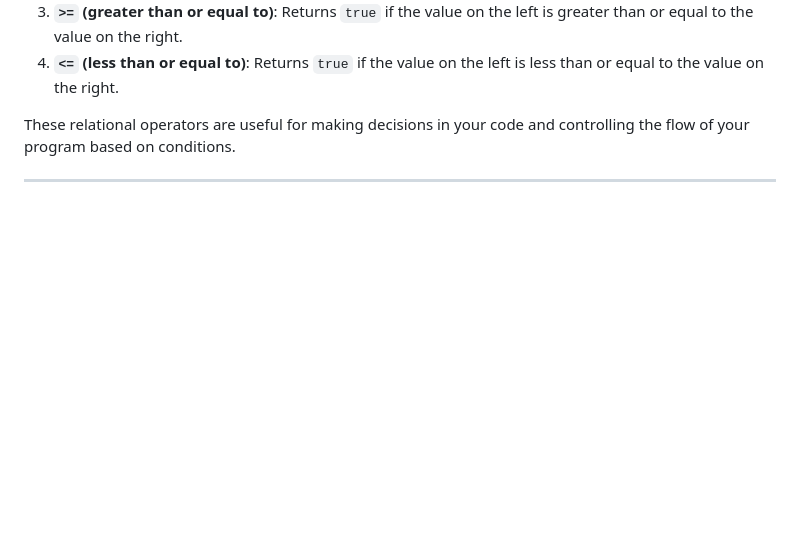
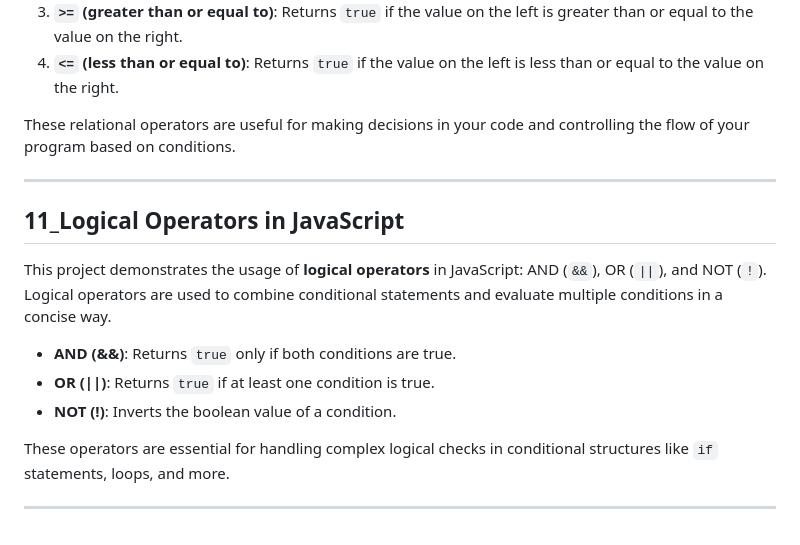
Before and after one commit to SGDilakshan/JavaScript-Full-Theory, a Markdown page: README.md, the part around the change. Drawn GitHub-style; blank space fills up the shorter version.

Commit message:
Update the readme file after Logical Operators in JavaScript

```diff
--- a/README.md
+++ b/README.md
@@ -268,3 +268,15 @@ The main relational operators in JavaScript are:
 These relational operators are useful for making decisions in your code and controlling the flow of your program based on conditions.
 
 ---------------------------------------------------------------------------------------
+
+## 11_Logical Operators in JavaScript
+
+This project demonstrates the usage of **logical operators** in JavaScript: AND (`&&`), OR (`||`), and NOT (`!`). Logical operators are used to combine conditional statements and evaluate multiple conditions in a concise way.
+
+- **AND (&&)**: Returns `true` only if both conditions are true.
+- **OR (||)**: Returns `true` if at least one condition is true.
+- **NOT (!)**: Inverts the boolean value of a condition.
+
+These operators are essential for handling complex logical checks in conditional structures like `if` statements, loops, and more.
+
+---------------------------------------------------------------------------------------
```
